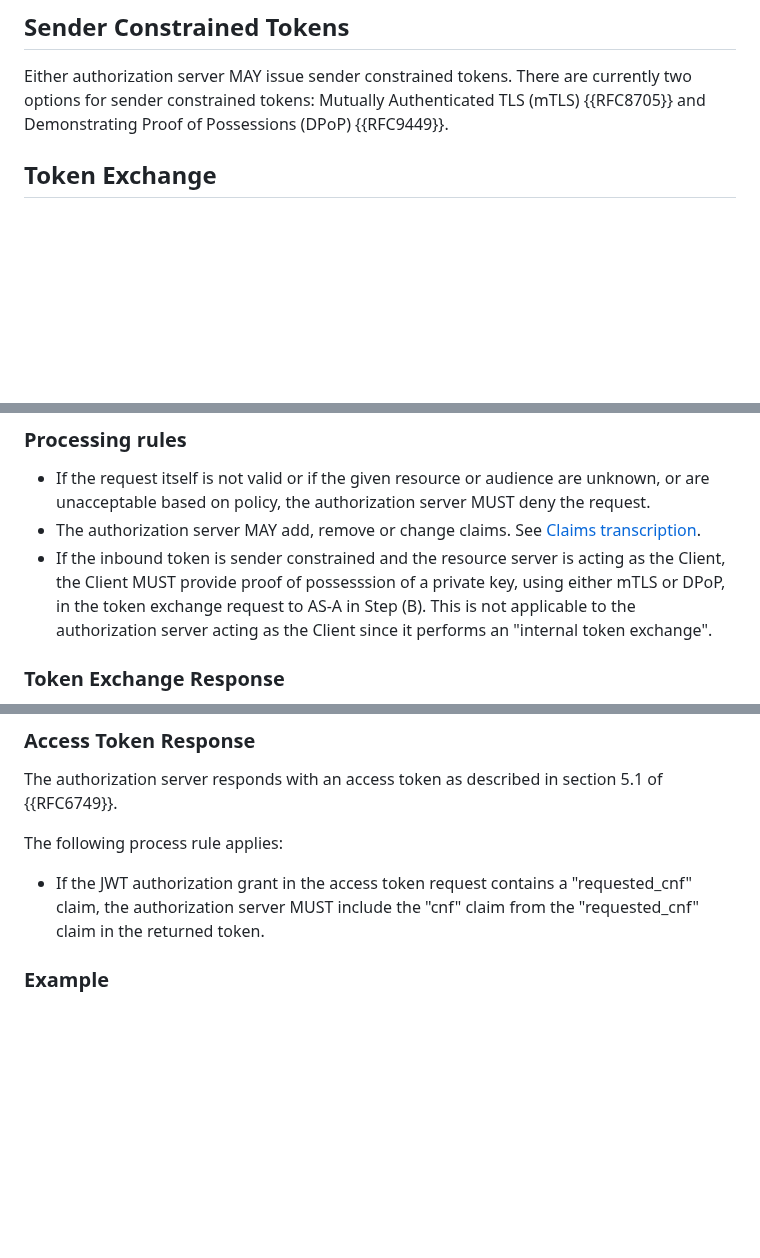
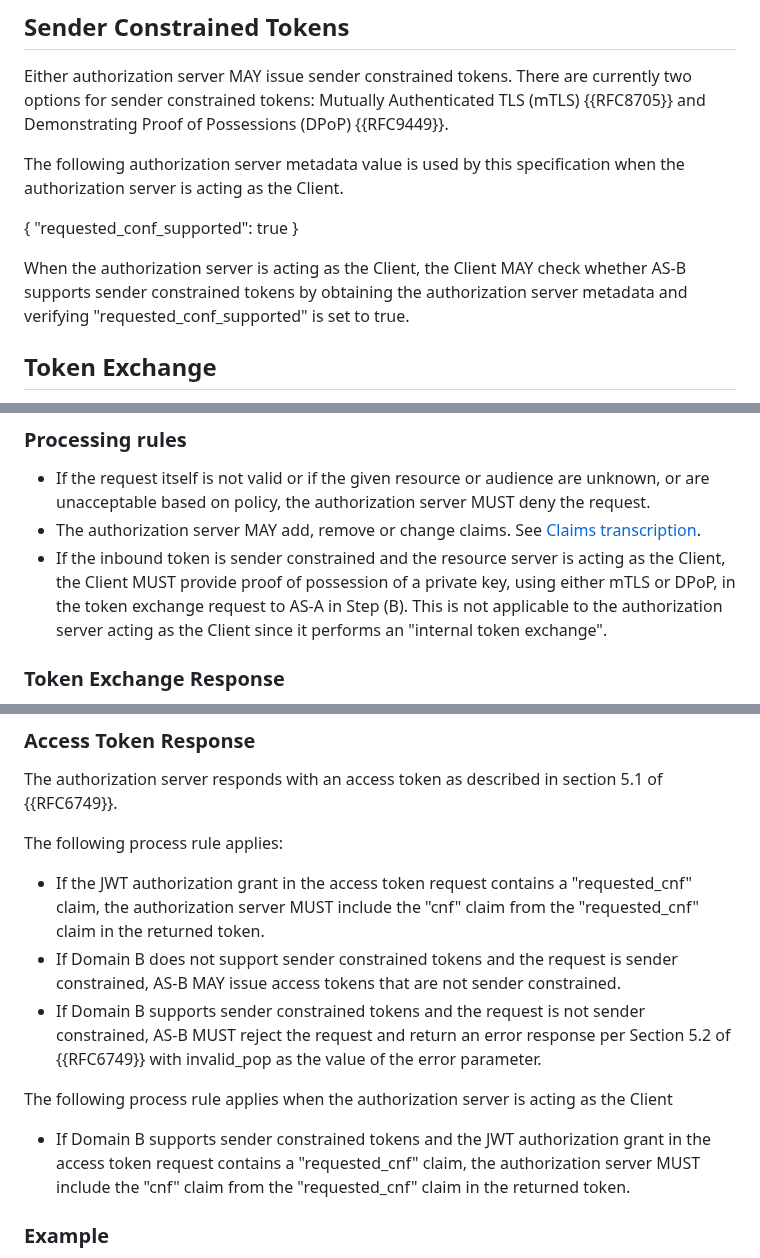
Before and after one commit to oauth-wg/oauth-identity-chaining, a Markdown page: draft-ietf-oauth-identity-chaining.md, 3 parts joined by grey strips. Drawn GitHub-style; blank space fills up the shorter version.

Commit message:
Added text needed for sender constrained tokens

```diff
--- a/draft-ietf-oauth-identity-chaining.md
+++ b/draft-ietf-oauth-identity-chaining.md
@@ -138,6 +138,14 @@ This specification does not define authorization server discovery. A client MAY
 ## Sender Constrained Tokens
 Either authorization server MAY issue sender constrained tokens. There are currently two options for sender constrained tokens: Mutually Authenticated TLS (mTLS) {{RFC8705}} and Demonstrating Proof of Possessions (DPoP) {{RFC9449}}.
 
+The following authorization server metadata value is used by this specification when the authorization server is acting as the Client.
+
+{
+   "requested_conf_supported": true
+}
+
+When the authorization server is acting as the Client, the Client MAY check whether AS-B supports sender constrained tokens by obtaining the authorization server metadata and verifying "requested_conf_supported" is set to true.
+
 ## Token Exchange
 
 The client performs token exchange as defined in {{RFC8693}} with the authorization server for its own domain (e.g., Domain A) in order to obtain a JWT authorization grant that can be used with the authorization server of a different domain (e.g., Domain B) as specified in section 1.3 of {{RFC6749}}.
@@ -160,7 +168,7 @@ audience
 
 * If the request itself is not valid or if the given resource or audience are unknown, or are unacceptable based on policy, the authorization server MUST deny the request.
 * The authorization server MAY add, remove or change claims. See [Claims transcription](#claims-transcription).
-* If the inbound token is sender constrained and the resource server is acting as the Client, the Client MUST provide proof of possesssion of a private key, using either mTLS or DPoP, in the token exchange request to AS-A in Step (B). This is not applicable to the authorization server acting as the Client since it performs an "internal token exchange".
+* If the inbound token is sender constrained and the resource server is acting as the Client, the Client MUST provide proof of possession of a private key, using either mTLS or DPoP, in the token exchange request to AS-A in Step (B). This is not applicable to the authorization server acting as the Client since it performs an "internal token exchange".
 
 ### Token Exchange Response
 
@@ -244,6 +253,12 @@ The authorization server responds with an access token as described in section 5
 The following process rule applies:
 
 * If the JWT authorization grant in the access token request contains a "requested_cnf" claim, the authorization server MUST include the "cnf" claim from the "requested_cnf" claim in the returned token.
+* If Domain B does not support sender constrained tokens and the request is sender constrained, AS-B MAY issue access tokens that are not sender constrained.
+* If Domain B supports sender constrained tokens and the request is not sender constrained, AS-B MUST reject the request and return an error response per Section 5.2 of {{RFC6749}} with invalid_pop as the value of the error parameter.
+
+The following process rule applies when the authorization server is acting as the Client
+
+* If Domain B supports sender constrained tokens and the JWT authorization grant in the access token request contains a "requested_cnf" claim, the authorization server MUST include the "cnf" claim from the "requested_cnf" claim in the returned token.
 
 ### Example
 
```
Also changed, not shown: other parts of draft-ietf-oauth-identity-chaining.md (+2 -1 lines).
